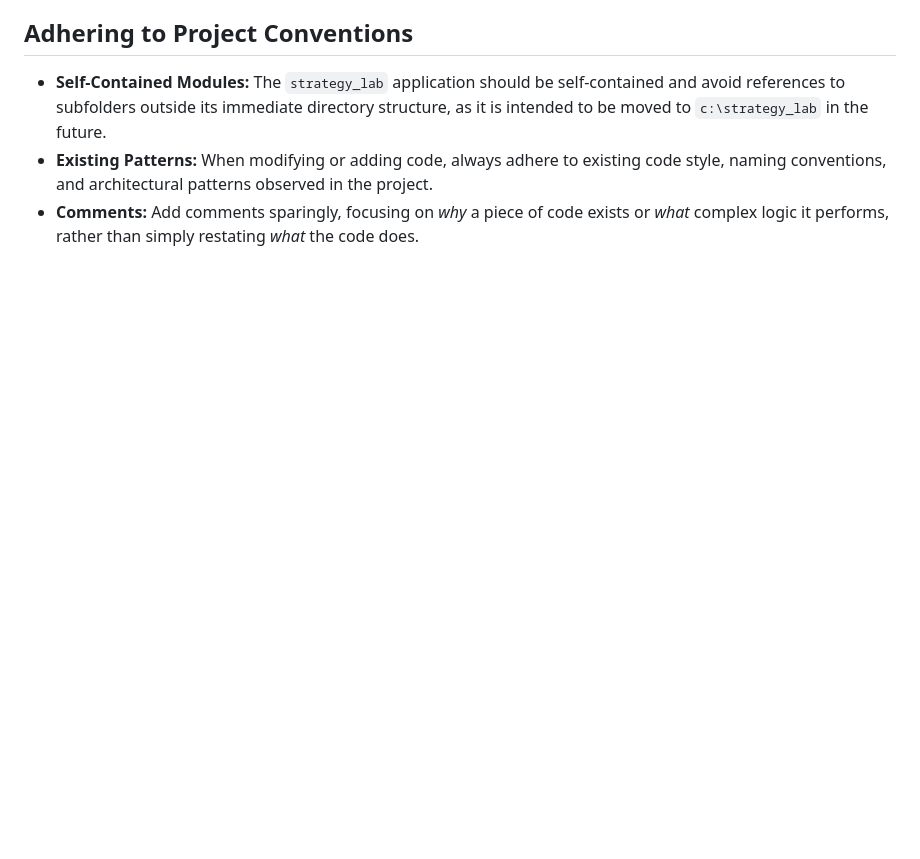
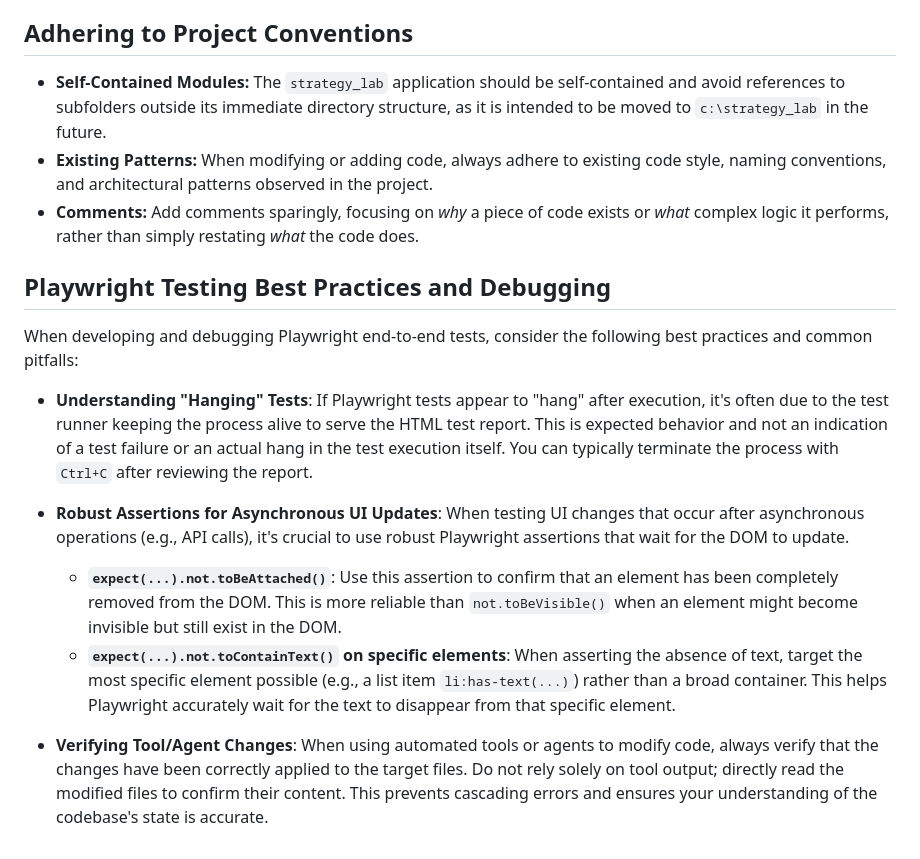
Before and after one commit to JoeOster/Strategy_Lab, a Markdown page: docs/DEVELOPER_GUIDELINES.md, the part around the change. Drawn GitHub-style; blank space fills up the shorter version.

Commit message:
Docs: Add Playwright testing best practices and debugging guidelines
This commit adds a new section to the DEVELOPER_GUIDELINES.md document,
capturing key learnings from debugging Playwright end-to-end tests.

The new guidelines cover:
- Clarification on Playwright's 'hanging' behavior (HTML report server).
- Best practices for robust assertions in asynchronous UI updates,
  including the use of 'not.toBeAttached()' and targeted 'not.toContainText()'.
- The importance of verifying automated code changes to ensure accuracy.

```diff
--- a/docs/DEVELOPER_GUIDELINES.md
+++ b/docs/DEVELOPER_GUIDELINES.md
@@ -63,3 +63,15 @@ can be tricky in modular JavaScript applications.
 - **Comments:** Add comments sparingly, focusing on _why_ a piece of code exists
   or _what_ complex logic it performs, rather than simply restating _what_ the
   code does.
+
+## Playwright Testing Best Practices and Debugging
+
+When developing and debugging Playwright end-to-end tests, consider the following best practices and common pitfalls:
+
+-   **Understanding "Hanging" Tests**: If Playwright tests appear to "hang" after execution, it's often due to the test runner keeping the process alive to serve the HTML test report. This is expected behavior and not an indication of a test failure or an actual hang in the test execution itself. You can typically terminate the process with `Ctrl+C` after reviewing the report.
+
+-   **Robust Assertions for Asynchronous UI Updates**: When testing UI changes that occur after asynchronous operations (e.g., API calls), it's crucial to use robust Playwright assertions that wait for the DOM to update.
+    -   **`expect(...).not.toBeAttached()`**: Use this assertion to confirm that an element has been completely removed from the DOM. This is more reliable than `not.toBeVisible()` when an element might become invisible but still exist in the DOM.
+    -   **`expect(...).not.toContainText()` on specific elements**: When asserting the absence of text, target the most specific element possible (e.g., a list item `li:has-text(...)`) rather than a broad container. This helps Playwright accurately wait for the text to disappear from that specific element.
+
+-   **Verifying Tool/Agent Changes**: When using automated tools or agents to modify code, always verify that the changes have been correctly applied to the target files. Do not rely solely on tool output; directly read the modified files to confirm their content. This prevents cascading errors and ensures your understanding of the codebase's state is accurate.
```
